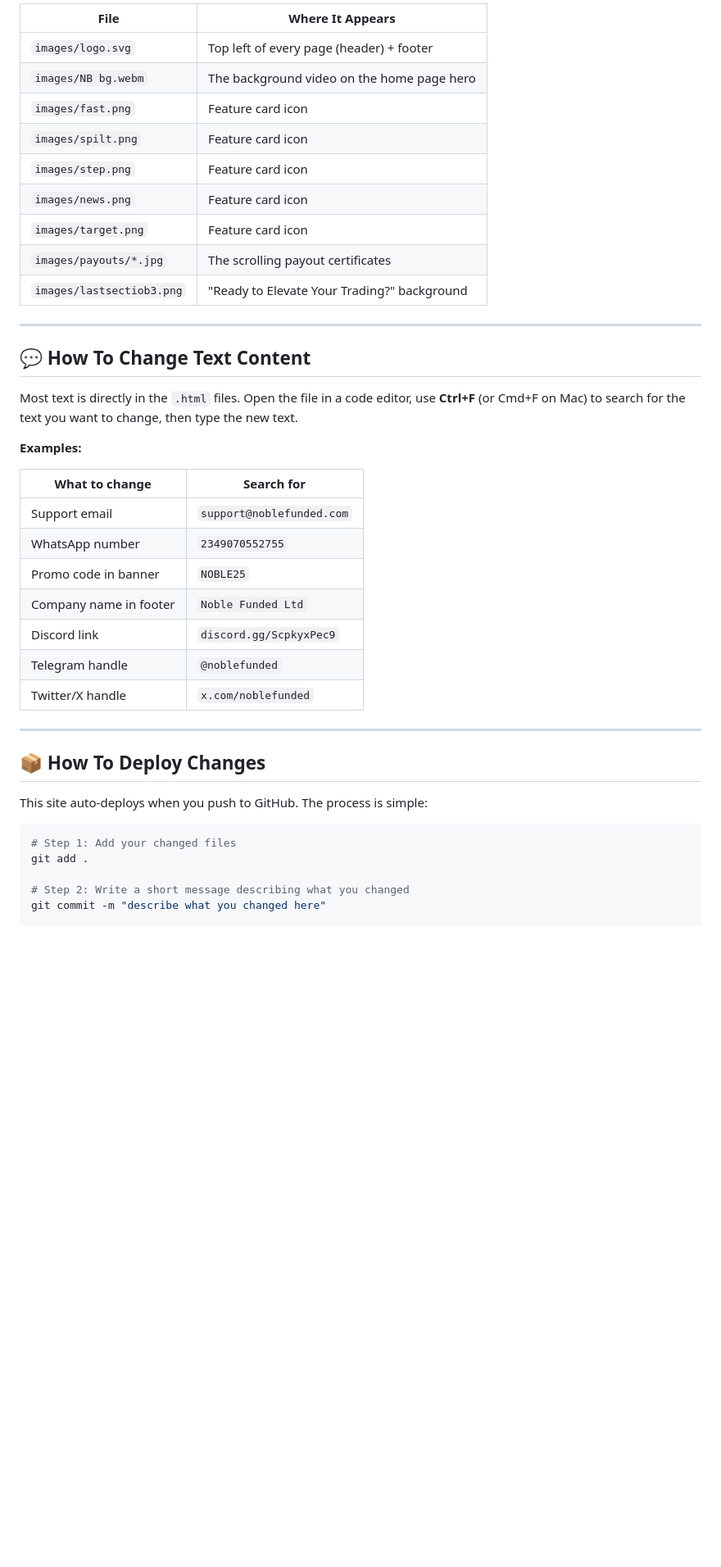
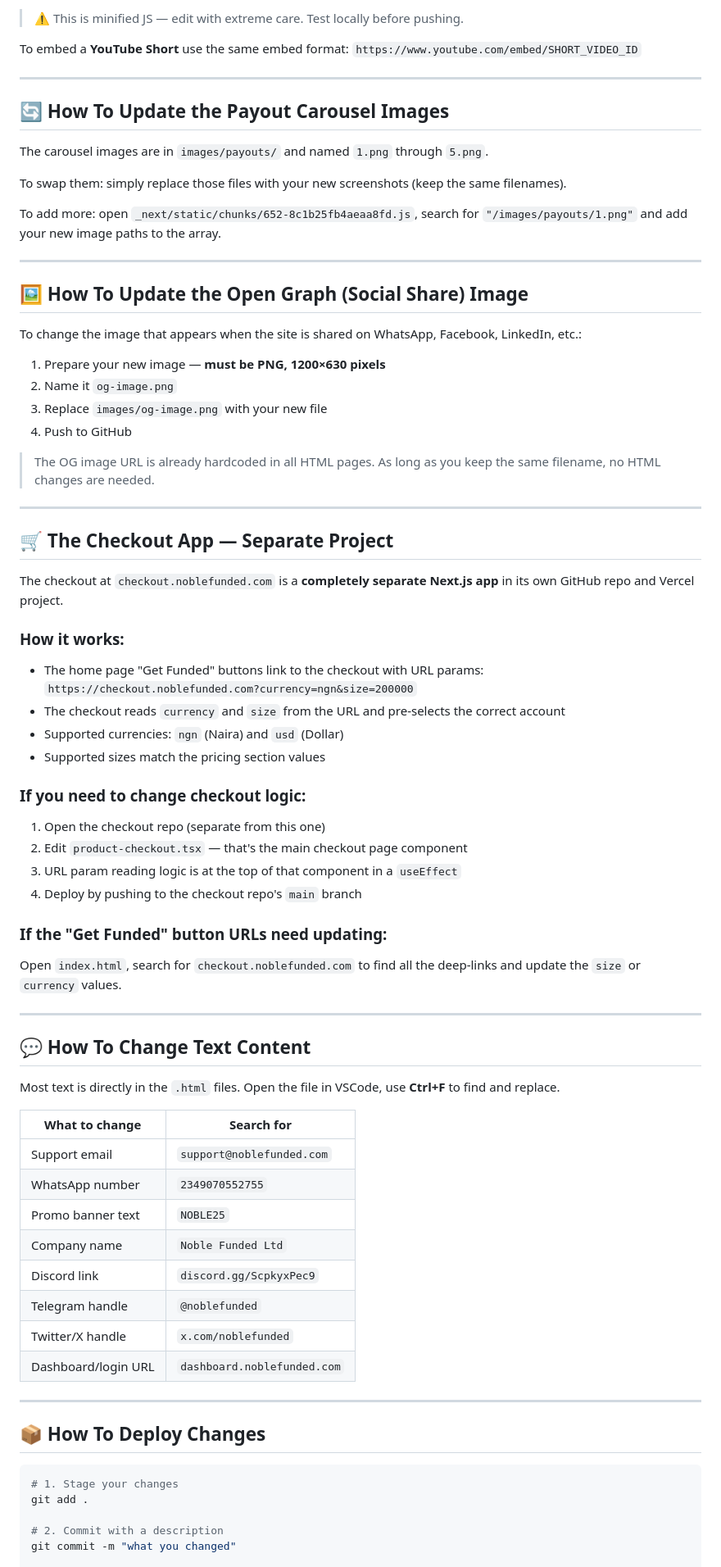
Before and after one commit to Damcheck/Noble-Frontend, a Markdown page: README.md, the part around one of its changes. Shown at 82% size. Rendered like a GitHub page; blank space fills up the shorter version.

````diff
--- a/README.md
+++ b/README.md
@@ -181,44 +240,78 @@ All images live in the `images/` folder. To replace one:
 
-| File | Where It Appears |
-|---|---|
-| `images/logo.svg` | Top left of every page (header) + footer |
-| `images/NB bg.webm` | The background video on the home page hero |
-| `images/fast.png` | Feature card icon |
-| `images/spilt.png` | Feature card icon |
-| `images/step.png` | Feature card icon |
-| `images/news.png` | Feature card icon |
-| `images/target.png` | Feature card icon |
-| `images/payouts/*.jpg` | The scrolling payout certificates |
-| `images/lastsectiob3.png` | "Ready to Elevate Your Trading?" background |
+> ⚠️ This is minified JS — edit with extreme care. Test locally before pushing.
+
+To embed a **YouTube Short** use the same embed format: `https://www.youtube.com/embed/SHORT_VIDEO_ID`
+
+---
+
+## 🔄 How To Update the Payout Carousel Images
+
+The carousel images are in `images/payouts/` and named `1.png` through `5.png`.
+
+To swap them: simply replace those files with your new screenshots (keep the same filenames).
+
+To add more: open `_next/static/chunks/652-8c1b25fb4aeaa8fd.js`, search for `"/images/payouts/1.png"` and add your new image paths to the array.
+
+---
+
+## 🖼️ How To Update the Open Graph (Social Share) Image
+
+To change the image that appears when the site is shared on WhatsApp, Facebook, LinkedIn, etc.:
+
+1. Prepare your new image — **must be PNG, 1200×630 pixels**
+2. Name it `og-image.png`
+3. Replace `images/og-image.png` with your new file
+4. Push to GitHub
+
+> The OG image URL is already hardcoded in all HTML pages. As long as you keep the same filename, no HTML changes are needed.
+
+---
+
+## 🛒 The Checkout App — Separate Project
+
+The checkout at `checkout.noblefunded.com` is a **completely separate Next.js app** in its own GitHub repo and Vercel project.
+
+### How it works:
+- The home page "Get Funded" buttons link to the checkout with URL params:
+  `https://checkout.noblefunded.com?currency=ngn&size=200000`
+- The checkout reads `currency` and `size` from the URL and pre-selects the correct account
+- Supported currencies: `ngn` (Naira) and `usd` (Dollar)
+- Supported sizes match the pricing section values
+
+### If you need to change checkout logic:
+1. Open the checkout repo (separate from this one)
+2. Edit `product-checkout.tsx` — that's the main checkout page component
+3. URL param reading logic is at the top of that component in a `useEffect`
+4. Deploy by pushing to the checkout repo's `main` branch
+
+### If the "Get Funded" button URLs need updating:
+Open `index.html`, search for `checkout.noblefunded.com` to find all the deep-links and update the `size` or `currency` values.
 
 ---
 
 ## 💬 How To Change Text Content
 
-Most text is directly in the `.html` files. Open the file in a code editor, use **Ctrl+F** (or Cmd+F on Mac) to search for the text you want to change, then type the new text.
-
-**Examples:**
+Most text is directly in the `.html` files. Open the file in VSCode, use **Ctrl+F** to find and replace.
 
 | What to change | Search for |
 |---|---|
 | Support email | `support@noblefunded.com` |
 | WhatsApp number | `2349070552755` |
-| Promo code in banner | `NOBLE25` |
-| Company name in footer | `Noble Funded Ltd` |
+| Promo banner text | `NOBLE25` |
+| Company name | `Noble Funded Ltd` |
 | Discord link | `discord.gg/ScpkyxPec9` |
 | Telegram handle | `@noblefunded` |
 | Twitter/X handle | `x.com/noblefunded` |
+| Dashboard/login URL | `dashboard.noblefunded.com` |
 
 ---
 
 ## 📦 How To Deploy Changes
 
-This site auto-deploys when you push to GitHub. The process is simple:
-
 ```bash
-# Step 1: Add your changed files
+# 1. Stage your changes
 git add .
 
-# Step 2: Write a short message describing what you changed
-git commit -m "describe what you changed here"
+# 2. Commit with a description
+git commit -m "what you changed"
 
````
Also changed, not shown: other parts of README.md (+201 -160 lines).
